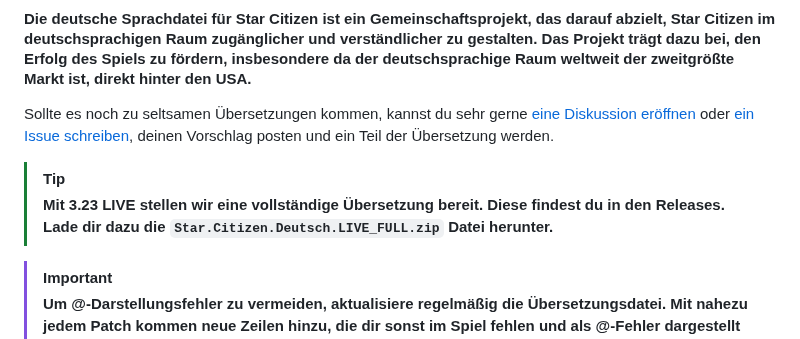
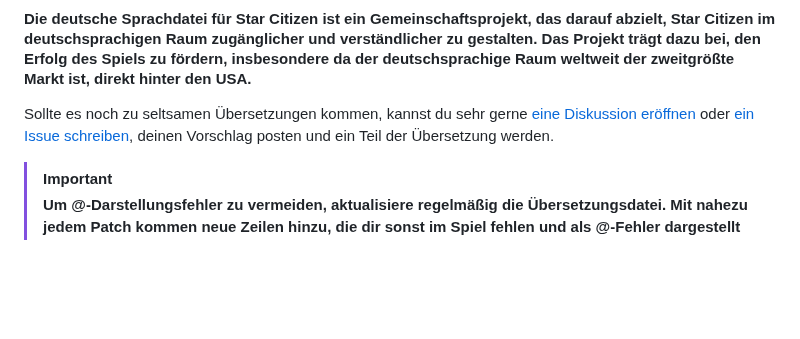
Before and after one commit to rjcncpt/StarCitizen-Deutsch-INI, a Markdown page: README.md, the part around the change. Drawn GitHub-style; blank space fills up the shorter version.

```diff
--- a/README.md
+++ b/README.md
@@ -10,9 +10,6 @@
 #### Die deutsche Sprachdatei für Star Citizen ist ein Gemeinschaftsprojekt, das darauf abzielt, Star Citizen im deutschsprachigen Raum zugänglicher und verständlicher zu gestalten. Das Projekt trägt dazu bei, den Erfolg des Spiels zu fördern, insbesondere da der deutschsprachige Raum weltweit der zweitgrößte Markt ist, direkt hinter den USA.
 
 Sollte es noch zu seltsamen Übersetzungen kommen, kannst du sehr gerne [eine Diskussion eröffnen](https://github.com/rjcncpt/StarCitizen-Deutsch-INI/discussions/categories/%C3%BCbersetzungsvorschl%C3%A4ge) oder [ein Issue schreiben](https://github.com/rjcncpt/StarCitizen-Deutsch-INI/issues/new?assignees=&labels=Fehler&projects=&template=bug_report.md&title=), deinen Vorschlag posten und ein Teil der Übersetzung werden.
-
-> [!TIP]
-> **Mit 3.23 LIVE stellen wir eine vollständige Übersetzung bereit. Diese findest du in den Releases. Lade dir dazu die `Star.Citizen.Deutsch.LIVE_FULL.zip` Datei herunter.**
 
 > [!IMPORTANT]
 > **Um @-Darstellungsfehler zu vermeiden, aktualisiere regelmäßig die Übersetzungsdatei. Mit nahezu jedem Patch kommen neue Zeilen hinzu, die dir sonst im Spiel fehlen und als @-Fehler dargestellt werden.**
```
